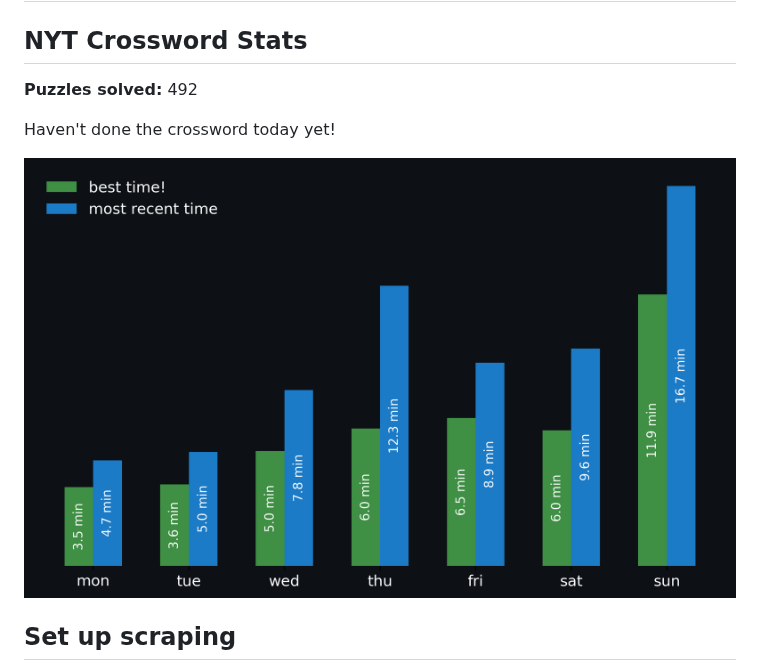
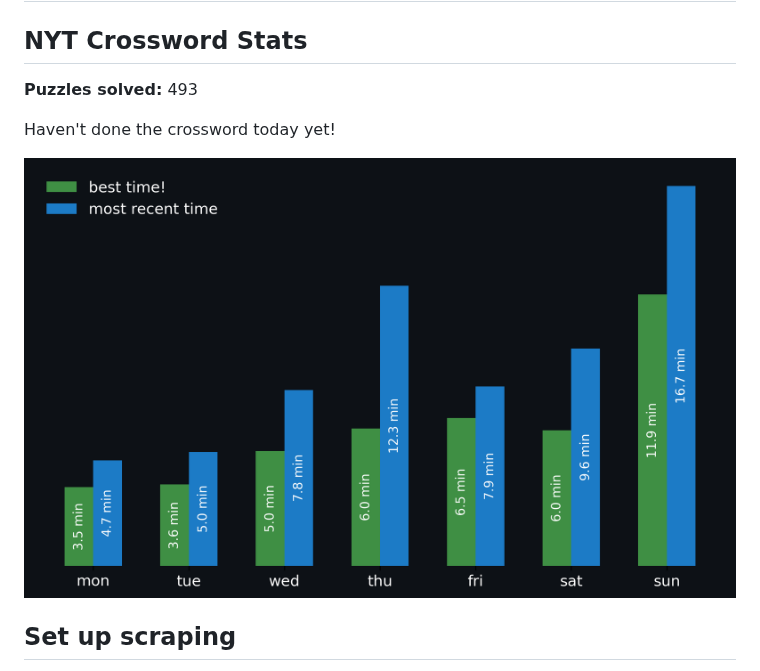
Before and after one commit to aimeekco/nyt-games-widget, a Markdown page: README.md, the part around the change. Rendered like a GitHub page; pictures changed too: nyt_stats_graph.png.

Commit message:
Update NYT Stats

```diff
--- a/README.md
+++ b/README.md
@@ -2,7 +2,7 @@
 
 <!-- START NYT-STATS -->
 ## NYT Crossword Stats
-**Puzzles solved:** 492
+**Puzzles solved:** 493
 
 Haven't done the crossword today yet!
 
```
Also changed, not shown: 1 other file.
